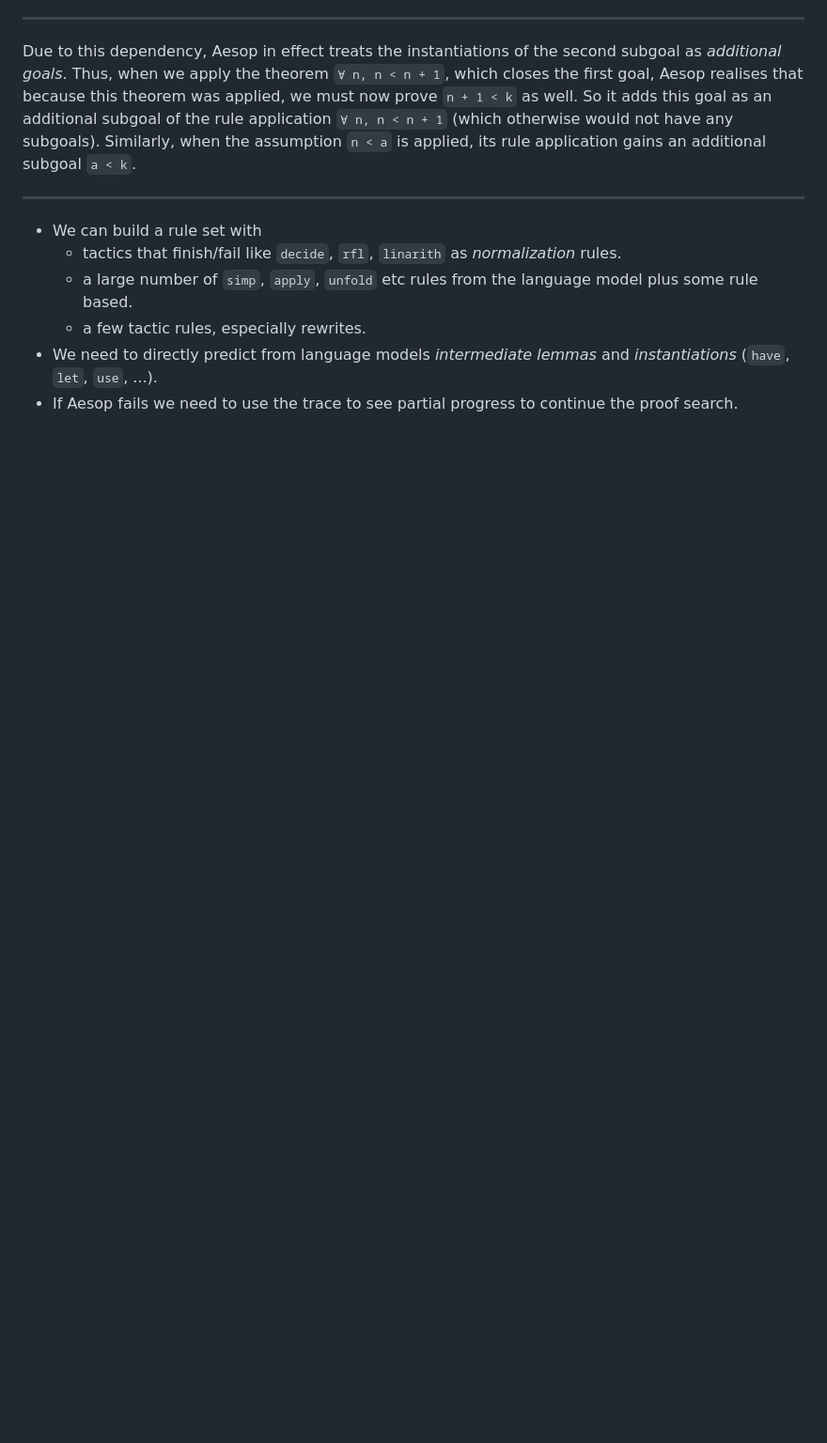
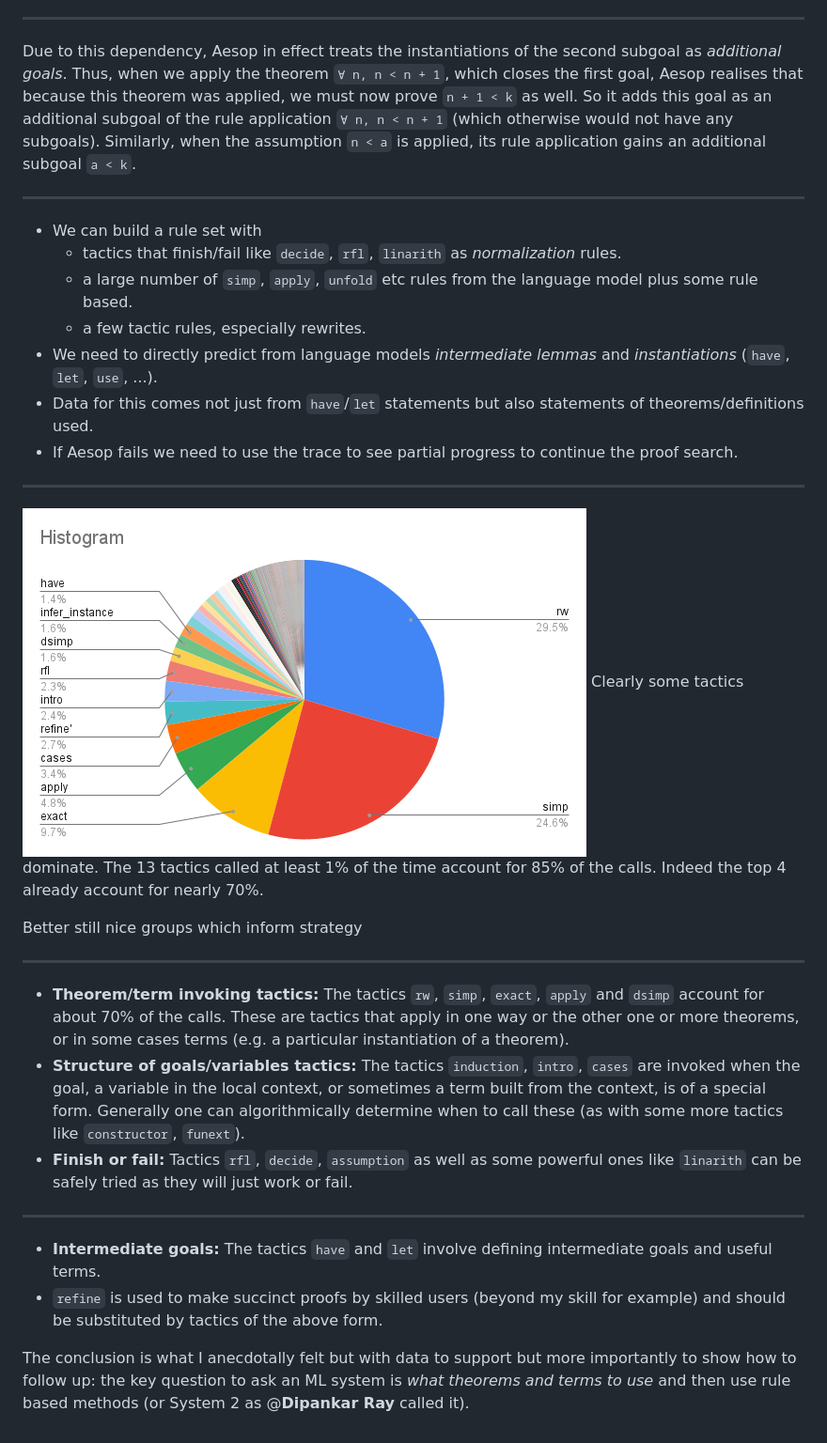
Before and after one commit to siddhartha-gadgil/LeanAide, a Markdown page: notes/Aesop.md, the part around the change. Shown: that part at 94% size. Rendered like a GitHub page; pictures changed too: notes/tactic-counts.png (added); blank space fills up the shorter version.

Commit message:
aesop notes include tactc data

```diff
--- a/notes/Aesop.md
+++ b/notes/Aesop.md
@@ -73,4 +73,24 @@ Due to this dependency, Aesop in effect treats the instantiations of the second
   - a large number of `simp`, `apply`, `unfold` etc rules from the language model plus some rule based.
   - a few tactic rules, especially rewrites.
 * We need to directly predict from language models _intermediate lemmas_ and _instantiations_ (`have`, `let`, `use`, ...).
+* Data for this comes not just from `have`/`let` statements but also statements of theorems/definitions used.
 * If Aesop fails we need to use the trace to see partial progress to continue the proof search.
+
+---
+
+![](tactic-counts.png)
+Clearly some tactics dominate.  The 13 tactics called at least 1% of the time account for 85% of the calls. Indeed the top 4 already account for nearly 70%.
+
+Better still nice groups which inform strategy
+
+---
+
+* **Theorem/term invoking tactics:** The tactics `rw`, `simp`, `exact`, `apply` and `dsimp` account for about 70% of the calls. These are tactics that apply in one way or the other one or more theorems, or in some cases terms (e.g. a particular instantiation of a theorem).
+* **Structure of goals/variables tactics:** The tactics  `induction`, `intro`,  `cases` are invoked when the goal, a variable in the local context, or sometimes a term built from the context, is of a special form. Generally one can algorithmically determine when to call these (as with some more tactics like `constructor`, `funext`).
+* **Finish or fail:** Tactics `rfl`, `decide`, `assumption` as well as some powerful ones like `linarith` can be safely tried as they will just work or fail.
+
+---
+* **Intermediate goals:** The tactics `have` and `let` involve defining intermediate goals and useful terms.
+* `refine` is used to make succinct proofs by skilled users (beyond my skill for example) and should be substituted by tactics of the above form.
+
+The conclusion is what I anecdotally felt but with data to support but more importantly to show how to follow up: the key question to ask an ML system is *what theorems and terms to use* and then use rule based methods (or System 2 as @**Dipankar Ray** called it).
```
